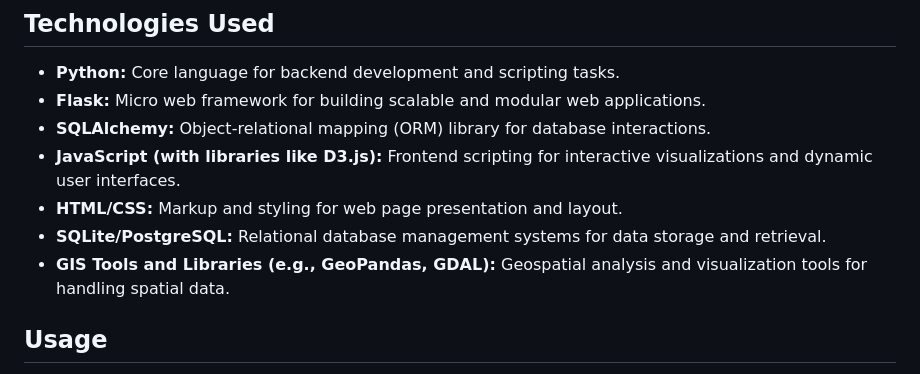
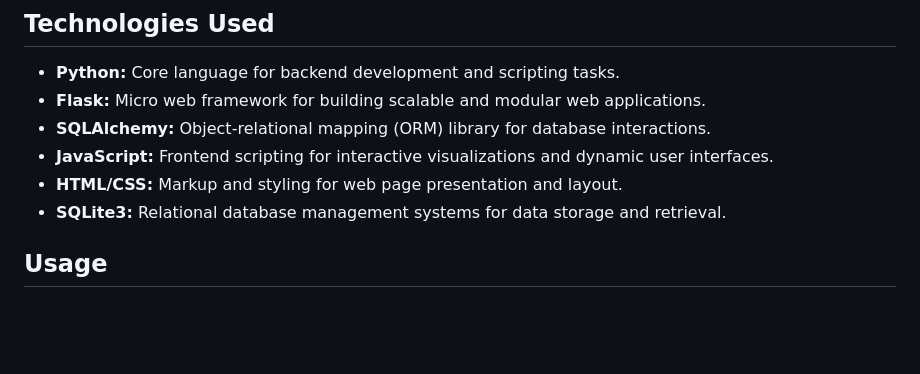
Before and after one commit to DemisoDaba/AquaTech-Nexus, a Markdown page: README.md, the part around the change. Rendered like a GitHub page; blank space fills up the shorter version.

```diff
--- a/README.md
+++ b/README.md
@@ -27,10 +27,9 @@
 - **Python:** Core language for backend development and scripting tasks.
 - **Flask:** Micro web framework for building scalable and modular web applications.
 - **SQLAlchemy:** Object-relational mapping (ORM) library for database interactions.
-- **JavaScript (with libraries like D3.js):** Frontend scripting for interactive visualizations and dynamic user interfaces.
+- **JavaScript:** Frontend scripting for interactive visualizations and dynamic user interfaces.
 - **HTML/CSS:** Markup and styling for web page presentation and layout.
-- **SQLite/PostgreSQL:** Relational database management systems for data storage and retrieval.
-- **GIS Tools and Libraries (e.g., GeoPandas, GDAL):** Geospatial analysis and visualization tools for handling spatial data.
+- **SQLite3:** Relational database management systems for data storage and retrieval.
 
 ## Usage
 
```
